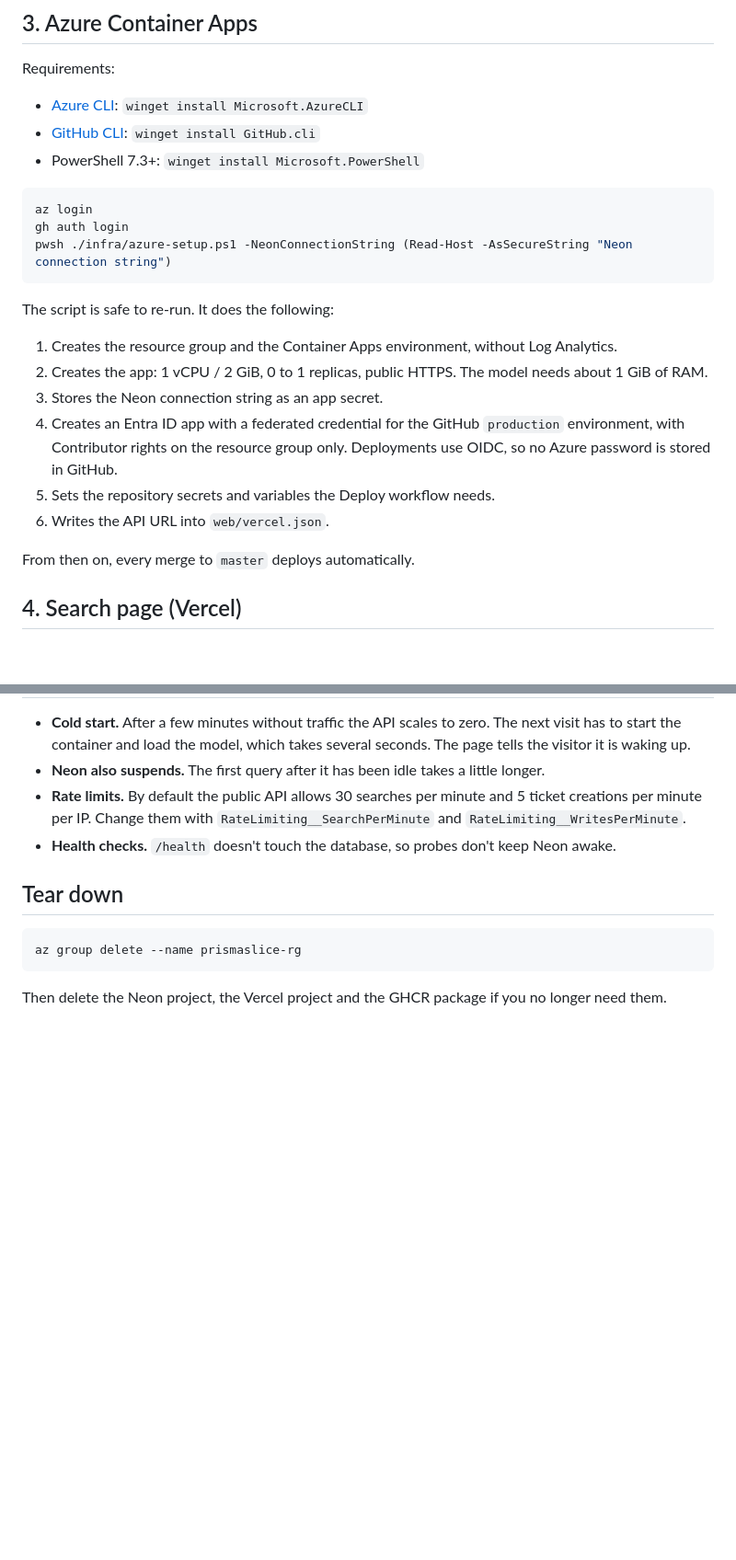
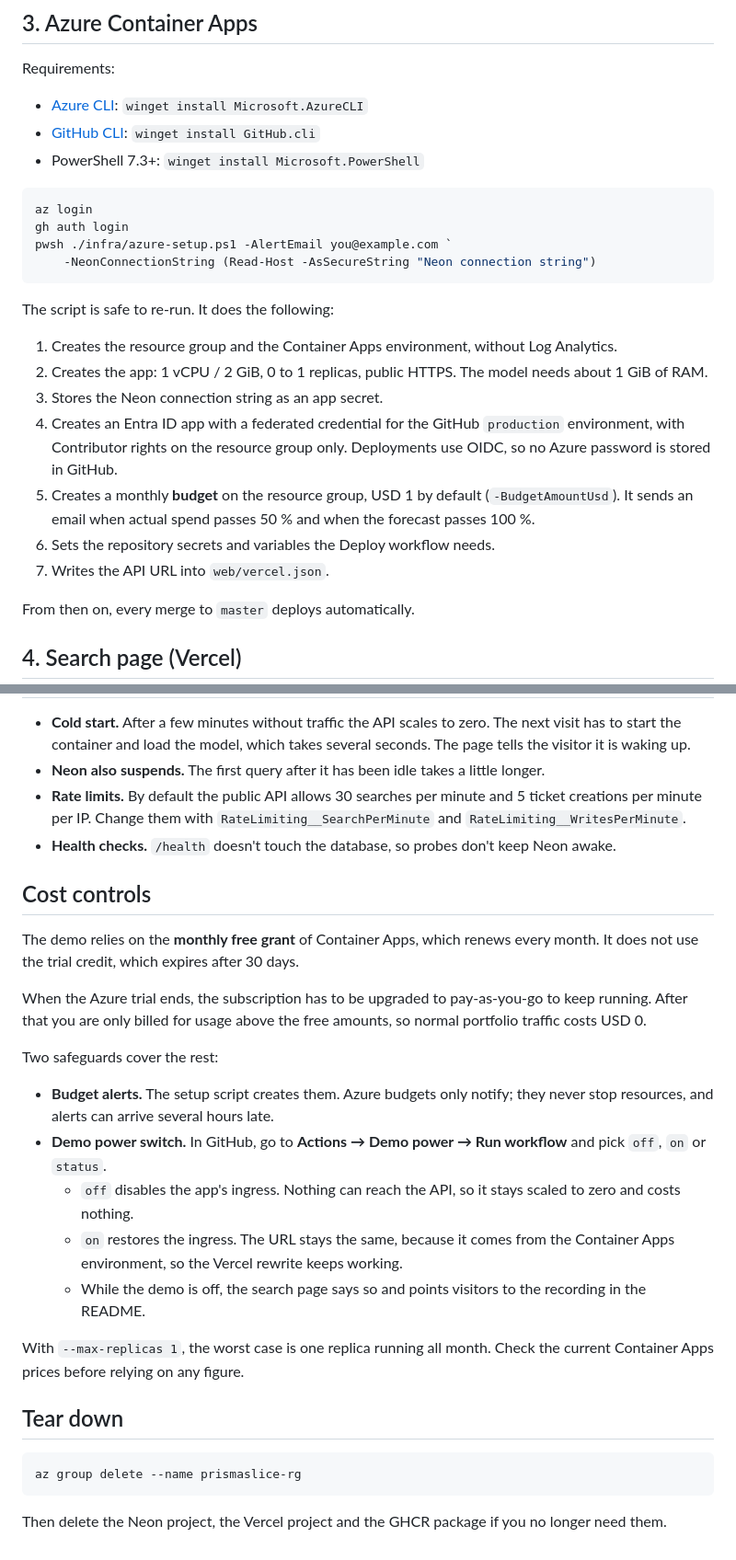
Before and after one commit to JuanAvendan/PrismaSlice, a Markdown page: docs/deploy.md, 2 parts joined by grey strips. Shown at 92% size. Rendered like a GitHub page; blank space fills up the shorter version.

````diff
--- a/docs/deploy.md
+++ b/docs/deploy.md
@@ -52,7 +52,8 @@ Requirements:
 ```powershell
 az login
 gh auth login
-pwsh ./infra/azure-setup.ps1 -NeonConnectionString (Read-Host -AsSecureString "Neon connection string")
+pwsh ./infra/azure-setup.ps1 -AlertEmail you@example.com `
+    -NeonConnectionString (Read-Host -AsSecureString "Neon connection string")
 ```
 
 The script is safe to re-run. It does the following:
@@ -61,8 +62,9 @@ The script is safe to re-run. It does the following:
 2. Creates the app: 1 vCPU / 2 GiB, 0 to 1 replicas, public HTTPS. The model needs about 1 GiB of RAM.
 3. Stores the Neon connection string as an app secret.
 4. Creates an Entra ID app with a federated credential for the GitHub `production` environment, with Contributor rights on the resource group only. Deployments use OIDC, so no Azure password is stored in GitHub.
-5. Sets the repository secrets and variables the Deploy workflow needs.
-6. Writes the API URL into `web/vercel.json`.
+5. Creates a monthly **budget** on the resource group, USD 1 by default (`-BudgetAmountUsd`). It sends an email when actual spend passes 50 % and when the forecast passes 100 %.
+6. Sets the repository secrets and variables the Deploy workflow needs.
+7. Writes the API URL into `web/vercel.json`.
 
 From then on, every merge to `master` deploys automatically.
 
@@ -80,6 +82,22 @@ From then on, every merge to `master` deploys automatically.
 - **Rate limits.** By default the public API allows 30 searches per minute and 5 ticket creations per minute per IP. Change them with `RateLimiting__SearchPerMinute` and `RateLimiting__WritesPerMinute`.
 - **Health checks.** `/health` doesn't touch the database, so probes don't keep Neon awake.
 
+## Cost controls
+
+The demo relies on the **monthly free grant** of Container Apps, which renews every month. It does not use the trial credit, which expires after 30 days.
+
+When the Azure trial ends, the subscription has to be upgraded to pay-as-you-go to keep running. After that you are only billed for usage above the free amounts, so normal portfolio traffic costs USD 0.
+
+Two safeguards cover the rest:
+
+- **Budget alerts.** The setup script creates them. Azure budgets only notify; they never stop resources, and alerts can arrive several hours late.
+- **Demo power switch.** In GitHub, go to **Actions → Demo power → Run workflow** and pick `off`, `on` or `status`.
+  - `off` disables the app's ingress. Nothing can reach the API, so it stays scaled to zero and costs nothing.
+  - `on` restores the ingress. The URL stays the same, because it comes from the Container Apps environment, so the Vercel rewrite keeps working.
+  - While the demo is off, the search page says so and points visitors to the recording in the README.
+
+With `--max-replicas 1`, the worst case is one replica running all month. Check the current Container Apps prices before relying on any figure.
+
 ## Tear down
 
 ```powershell
````
Also changed, not shown: README.md (+8 -1 lines), docs/images/demo.gif (added).
